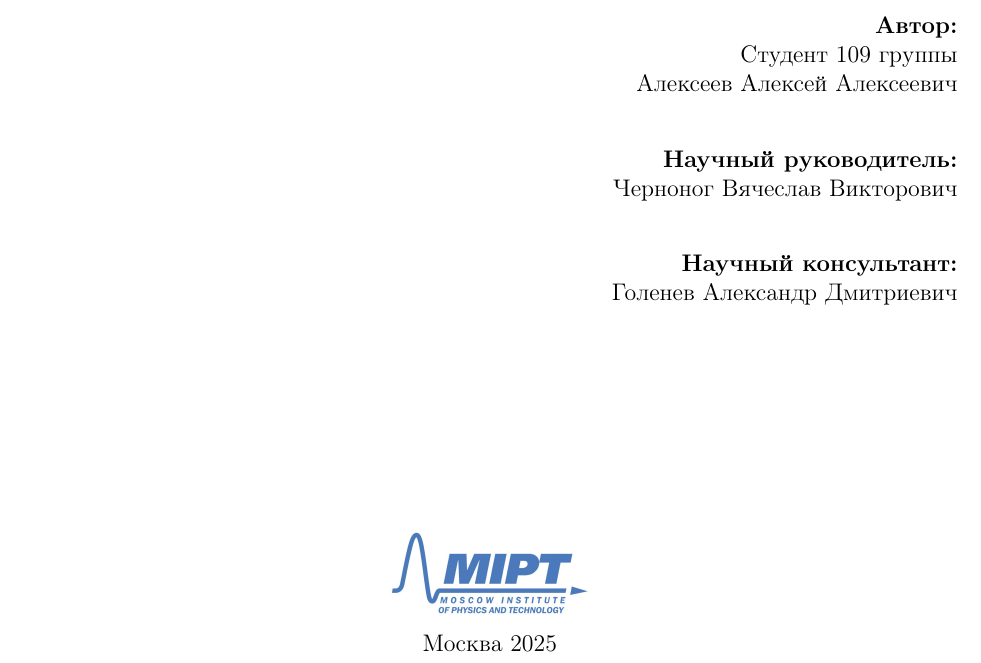
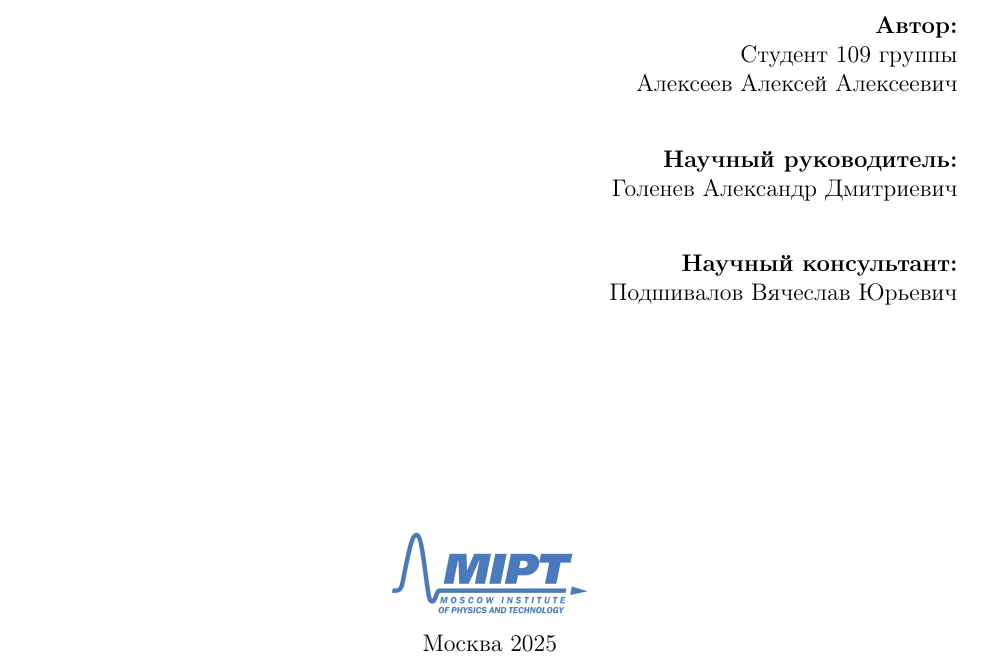
Before and after one commit to alexxRT/mipt-thesis, a LaTeX paper (results/text/main.tex, which reads results/text/include/title.tex): part of page 1 of 32, cut so that both start at the same text. Compiled offline with pdfLaTeX.

Commit message:
edit: title

```diff
--- a/results/text/include/title.tex
+++ b/results/text/include/title.tex
@@ -32,10 +32,10 @@
     Алексеев Алексей Алексеевич \\
     \vspace{2em}
     \textbf{Научный руководитель:} \\
-    Черноног Вячеслав Викторович \\
+    Голенев Александр Дмитриевич \\
     \vspace{2em}
     \textbf{Научный консультант:} \\
-    Голенев Александр Дмитриевич \\
+    Подшивалов Вячеслав Юрьевич \\
 \end{flushright}
 
 \vspace{7em}
```
Also changed, not shown: results/text/main.pdf.
